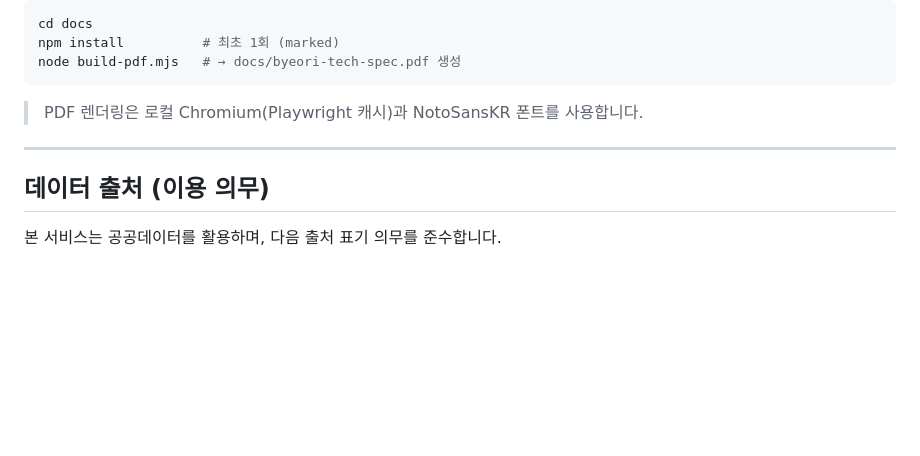
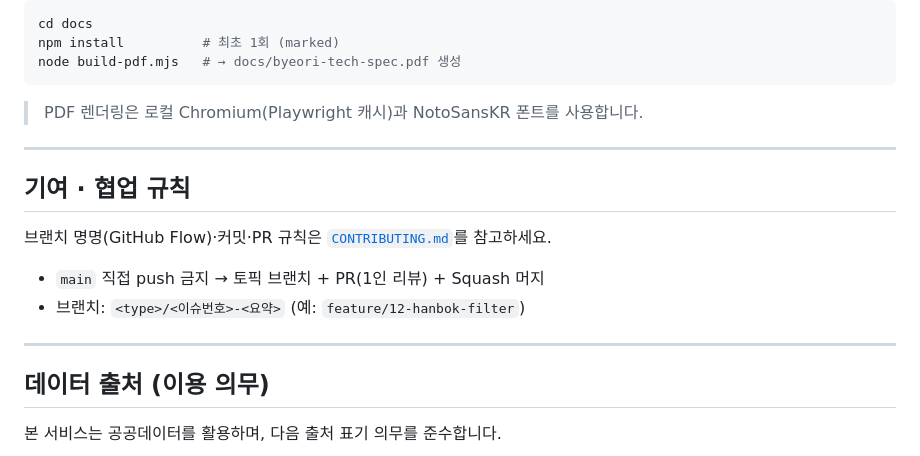
Before and after one commit to tour-api-2026/byeori, a Markdown page: README.md, the part around the change. Rendered like a GitHub page; blank space fills up the shorter version.

```diff
--- a/README.md
+++ b/README.md
@@ -75,6 +75,15 @@ node build-pdf.mjs   # → docs/byeori-tech-spec.pdf 생성
 
 ---
 
+## 기여 · 협업 규칙
+
+브랜치 명명(GitHub Flow)·커밋·PR 규칙은 [`CONTRIBUTING.md`](CONTRIBUTING.md)를 참고하세요.
+
+- `main` 직접 push 금지 → 토픽 브랜치 + PR(1인 리뷰) + Squash 머지
+- 브랜치: `<type>/<이슈번호>-<요약>` (예: `feature/12-hanbok-filter`)
+
+---
+
 ## 데이터 출처 (이용 의무)
 
 본 서비스는 공공데이터를 활용하며, 다음 출처 표기 의무를 준수합니다.
```
Also changed, not shown: CONTRIBUTING.md (added, +85 -0 lines).
